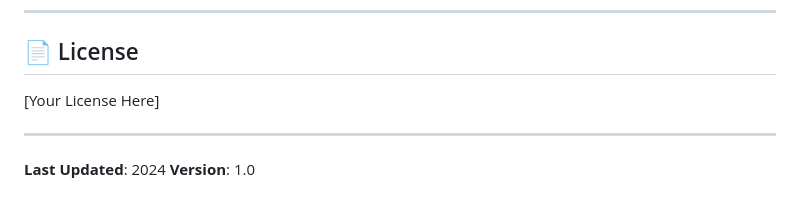
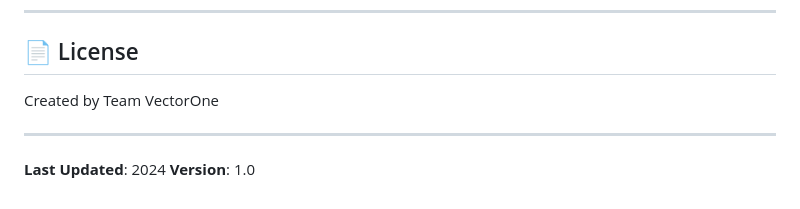
Before and after one commit to sahilc497/FlowGuard, a Markdown page: README.md, the part around the change. GitHub-like rendering.

Commit message:
Update license section with team authorship
Updated license section to reflect team authorship.

```diff
--- a/README.md
+++ b/README.md
@@ -405,7 +405,7 @@ For issues or questions:
 
 ## 📄 License
 
-[Your License Here]
+Created by Team VectorOne
 
 ---
 
```
